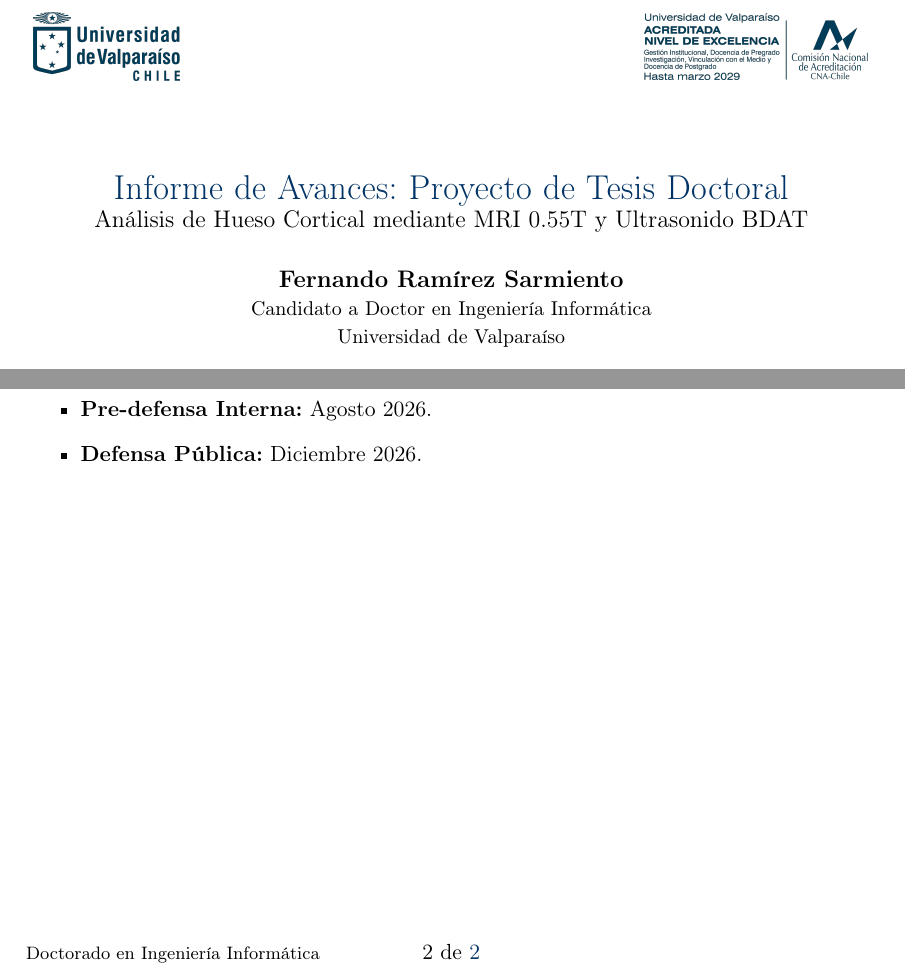
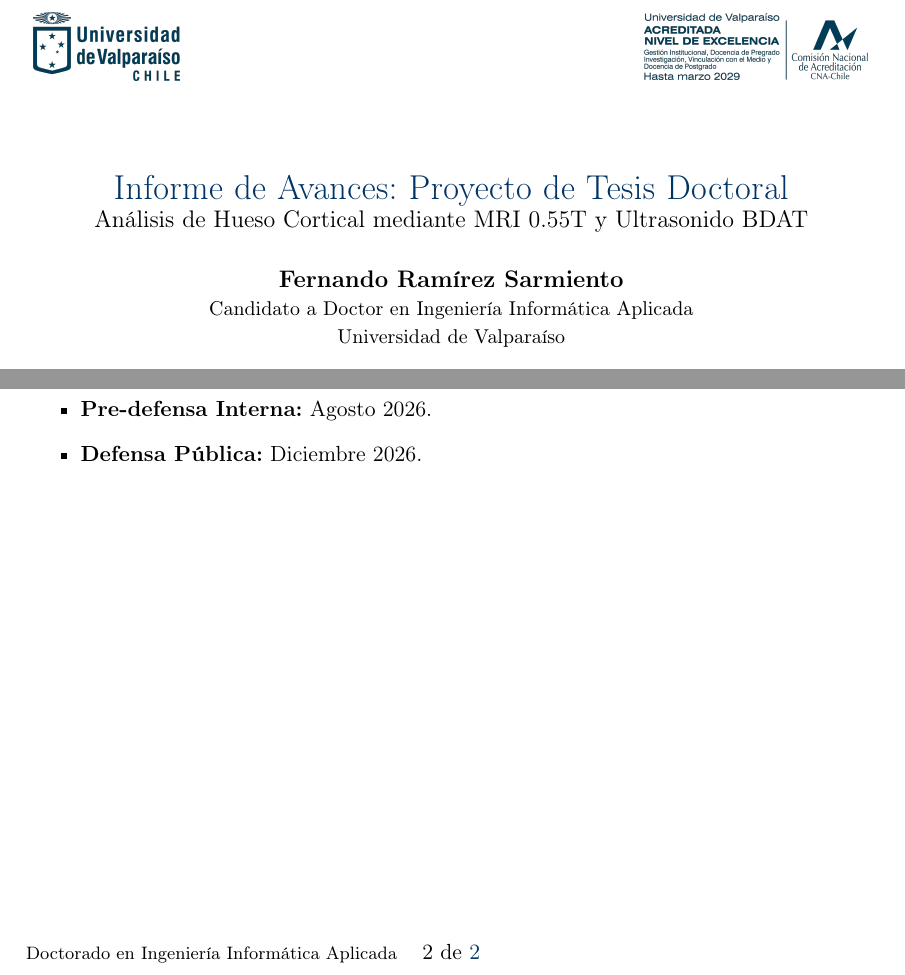
Before and after one commit to cenarius1985/AVANCES-PROYECTO-TESIS, a LaTeX document (main.tex): two parts of pages 1 and 2 of 2, joined at a grey line, cut so that both start at the same text. Compiled offline with pdfLaTeX.

Commit message:
docs: update degree name to "Ingeniería Informática Aplicada"
Update the degree name from "Ingeniería Informática" to "Ingeniería Informática Aplicada" in the document header, footer, and author field for consistency and accuracy. Also add VSCode settings for LaTeX editing.

```diff
--- a/main.tex
+++ b/main.tex
@@ -34,7 +34,7 @@
 \fancyhead[L]{\includegraphics[height=1.2cm]{Figures/uv_logo.png}}
 \fancyhead[R]{\includegraphics[height=1.2cm]{Figures/uv_acreditacion.png}}
 \fancyfoot[C]{\thepage\ de \pageref{LastPage}}
-\fancyfoot[L]{\footnotesize Doctorado en Ingeniería Informática}
+\fancyfoot[L]{\footnotesize Doctorado en Ingeniería Informática Aplicada}
 \renewcommand{\headrulewidth}{0.4pt}
 
 % --- Datos del Documento ---
@@ -45,7 +45,7 @@
 }
 \author{
     \textbf{Fernando Ramírez Sarmiento} \\
-    \small{Candidato a Doctor en Ingeniería Informática} \\
+    \small{Candidato a Doctor en Ingeniería Informática Aplicada} \\
     \small{Universidad de Valparaíso}
 }
 \date{\today}
```
Also changed, not shown: main.pdf, 2 other files.
